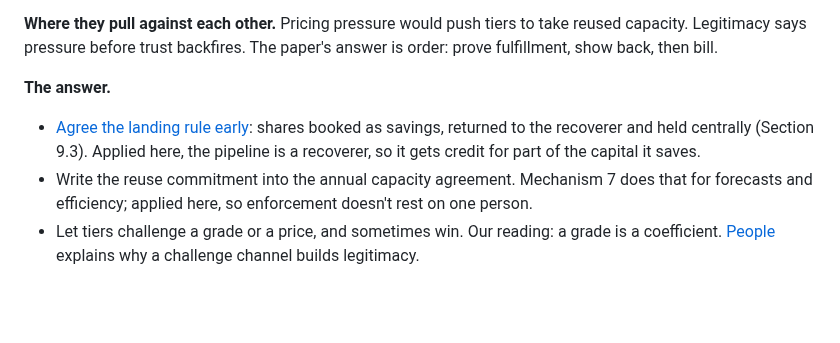
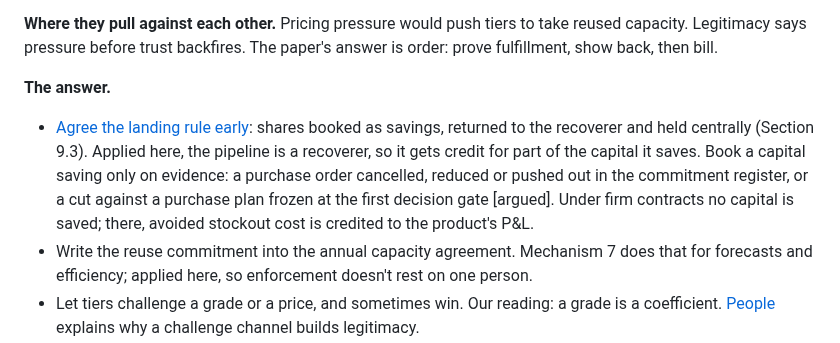
Before and after one commit to anacay/cpp, a Markdown page: body-of-knowledge/guide/case-kuantillion-cloud-practice.md, the part around the change. GitHub-like rendering; blank space fills up the shorter version.

Commit message:
Case3 B1: landing rule books capital savings only against a moved PO or a frozen baseline
Co-Authored-By: Claude Opus 5.5 <noreply@anthropic.com>
Claude-Session: https://claude.ai/code/session_01YWdF3GvQB3Vu45EsLZZumD

```diff
--- a/body-of-knowledge/guide/case-kuantillion-cloud-practice.md
+++ b/body-of-knowledge/guide/case-kuantillion-cloud-practice.md
@@ -666,7 +666,7 @@ Several lines of the paper are new to this decision. Recovered capacity "has to
 
 **The answer.**
 
-- [Agree the landing rule early](principles.md#agree-the-rules-before-you-need-them): shares booked as savings, returned to the recoverer and held centrally (Section 9.3). Applied here, the pipeline is a recoverer, so it gets credit for part of the capital it saves.
+- [Agree the landing rule early](principles.md#agree-the-rules-before-you-need-them): shares booked as savings, returned to the recoverer and held centrally (Section 9.3). Applied here, the pipeline is a recoverer, so it gets credit for part of the capital it saves. Book a capital saving only on evidence: a purchase order cancelled, reduced or pushed out in the commitment register, or a cut against a purchase plan frozen at the first decision gate [argued]. Under firm contracts no capital is saved; there, avoided stockout cost is credited to the product's P&L.
 - Write the reuse commitment into the annual capacity agreement. Mechanism 7 does that for forecasts and efficiency; applied here, so enforcement doesn't rest on one person.
 - Let tiers challenge a grade or a price, and sometimes win. Our reading: a grade is a coefficient. [People](people.md#legitimacy-change-and-staffing) explains why a challenge channel builds legitimacy.
 - Enter reused capacity where loss is cheapest: caches and replicated tiers first. That rests on Section 5.4's phasing, not on Section 10.4.
```
